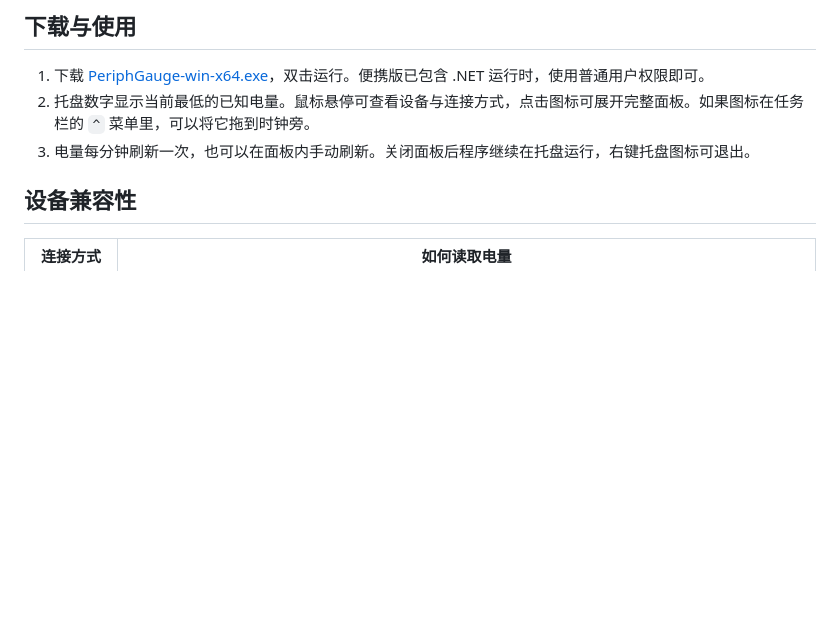
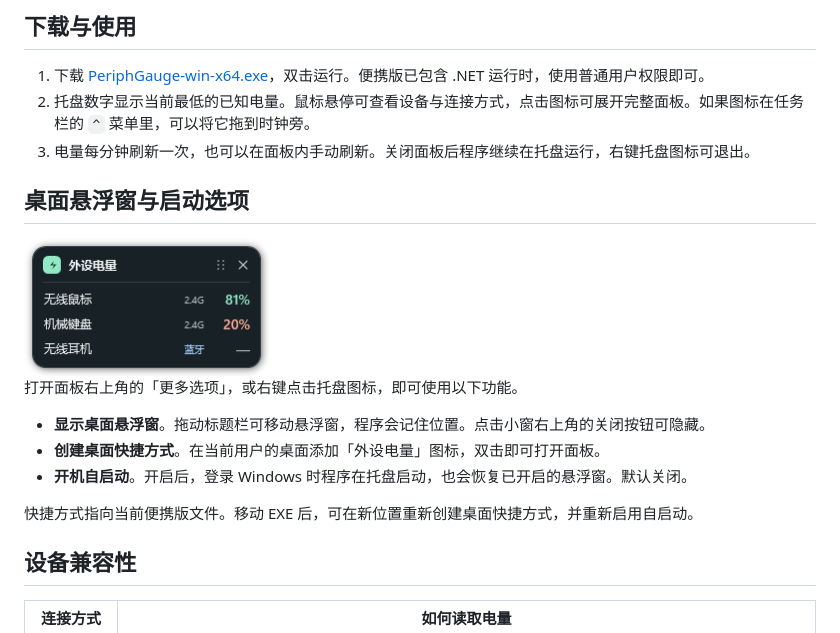
Before and after one commit to aliealielie/PeriphGauge, a Markdown page: README.md, the part around the change. Rendered like a GitHub page; pictures changed too: docs/widget.png (added); blank space fills up the shorter version.

Commit message:
Add desktop battery widget and startup options

```diff
--- a/README.md
+++ b/README.md
@@ -9,6 +9,18 @@
 1. 下载 [PeriphGauge-win-x64.exe](https://github.com/aliealielie/PeriphGauge/releases/latest/download/PeriphGauge-win-x64.exe)，双击运行。便携版已包含 .NET 运行时，使用普通用户权限即可。
 2. 托盘数字显示当前最低的已知电量。鼠标悬停可查看设备与连接方式，点击图标可展开完整面板。如果图标在任务栏的 `^` 菜单里，可以将它拖到时钟旁。
 3. 电量每分钟刷新一次，也可以在面板内手动刷新。关闭面板后程序继续在托盘运行，右键托盘图标可退出。
+
+## 桌面悬浮窗与启动选项
+
+<img src="docs/widget.png" width="245" alt="桌面悬浮窗示例，逐行显示连接方式和电量" />
+
+打开面板右上角的「更多选项」，或右键点击托盘图标，即可使用以下功能。
+
+- **显示桌面悬浮窗**。拖动标题栏可移动悬浮窗，程序会记住位置。点击小窗右上角的关闭按钮可隐藏。
+- **创建桌面快捷方式**。在当前用户的桌面添加「外设电量」图标，双击即可打开面板。
+- **开机自启动**。开启后，登录 Windows 时程序在托盘启动，也会恢复已开启的悬浮窗。默认关闭。
+
+快捷方式指向当前便携版文件。移动 EXE 后，可在新位置重新创建桌面快捷方式，并重新启用自启动。
 
 ## 设备兼容性
 
```
Also changed, not shown: 10 other files.
